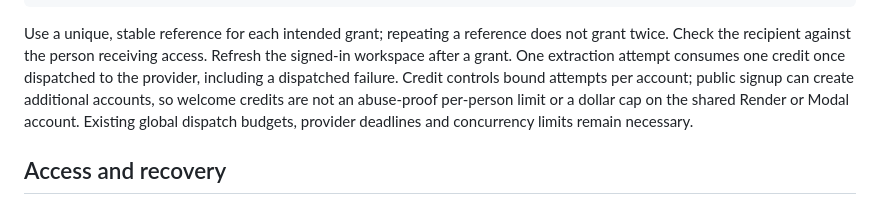
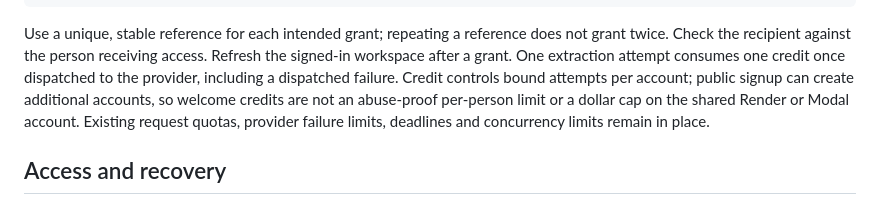
Before and after one commit to ryouol/Unrender, a Markdown page: docs/PUBLIC_ACCOUNTS.md, the part around the change. Rendered like a GitHub page.

Commit message:
Clarify existing beta usage controls

```diff
--- a/docs/PUBLIC_ACCOUNTS.md
+++ b/docs/PUBLIC_ACCOUNTS.md
@@ -41,8 +41,8 @@ Refresh the signed-in workspace after a grant. One extraction attempt consumes
 one credit once dispatched to the provider, including a dispatched failure.
 Credit controls bound attempts per account; public signup can create additional
 accounts, so welcome credits are not an abuse-proof per-person limit or a dollar
-cap on the shared Render or Modal account. Existing global dispatch budgets,
-provider deadlines and concurrency limits remain necessary.
+cap on the shared Render or Modal account. Existing request quotas,
+provider failure limits, deadlines and concurrency limits remain in place.
 
 ## Access and recovery
 
```
